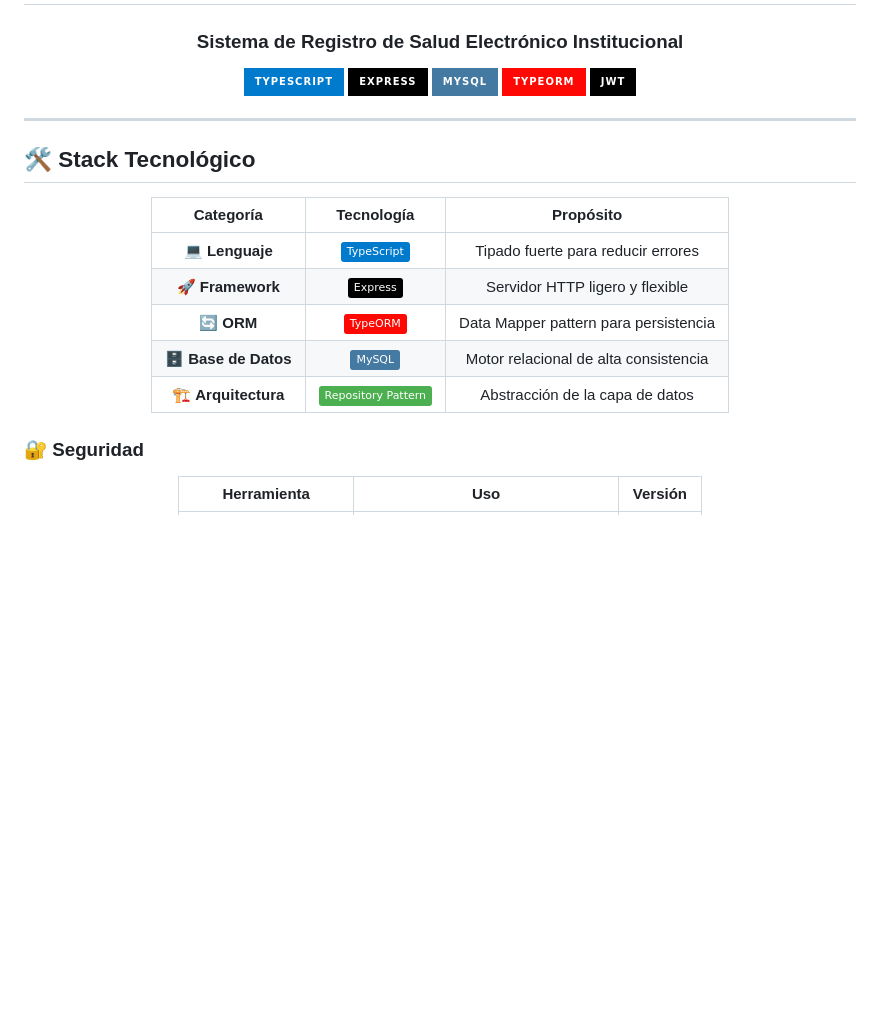
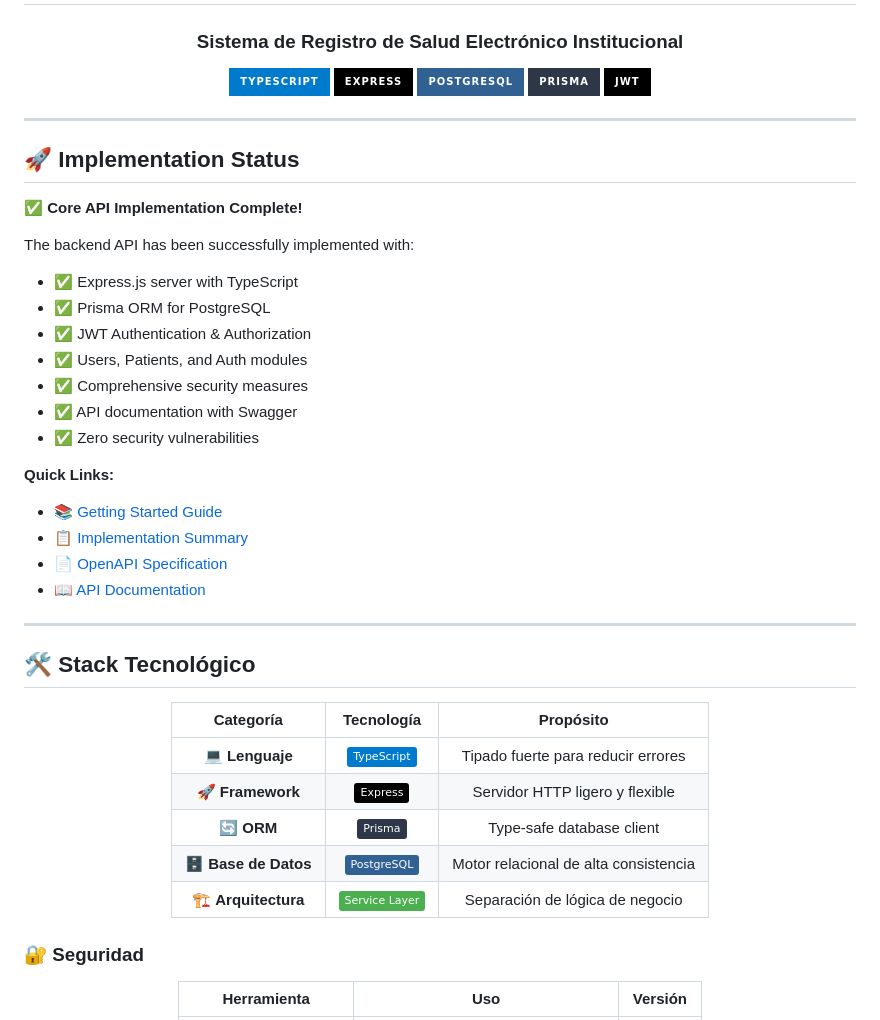
Before and after one commit to EdgarGmz/ElectronicHealthRecord, a Markdown page: api/README.md, the part around the change. Drawn GitHub-style; badges without logos; blank space fills up the shorter version.

Commit message:
Add comprehensive implementation documentation and update README
Co-authored-by: EdgarGmz <66767346+EdgarGmz@users.noreply.github.com>

```diff
--- a/api/README.md
+++ b/api/README.md
@@ -6,11 +6,32 @@
 
 [![TypeScript](https://img.shields.io/badge/TypeScript-007ACC?style=for-the-badge&logo=typescript&logoColor=white)](https://www.typescriptlang.org/)
 [![Express](https://img.shields.io/badge/Express-000000?style=for-the-badge&logo=express&logoColor=white)](https://expressjs.com/)
-[![MySQL](https://img.shields.io/badge/MySQL-4479A1?style=for-the-badge&logo=mysql&logoColor=white)](https://www.mysql.com/)
-[![TypeORM](https://img.shields.io/badge/TypeORM-FE0803?style=for-the-badge&logo=typeorm&logoColor=white)](https://typeorm.io/)
+[![PostgreSQL](https://img.shields.io/badge/PostgreSQL-316192?style=for-the-badge&logo=postgresql&logoColor=white)](https://www.postgresql.org/)
+[![Prisma](https://img.shields.io/badge/Prisma-2D3748?style=for-the-badge&logo=prisma&logoColor=white)](https://www.prisma.io/)
 [![JWT](https://img.shields.io/badge/JWT-000000?style=for-the-badge&logo=jsonwebtokens&logoColor=white)](https://jwt.io/)
 
 </div>
+
+---
+
+## 🚀 Implementation Status
+
+✅ **Core API Implementation Complete!**
+
+The backend API has been successfully implemented with:
+- ✅ Express.js server with TypeScript
+- ✅ Prisma ORM for PostgreSQL
+- ✅ JWT Authentication & Authorization
+- ✅ Users, Patients, and Auth modules
+- ✅ Comprehensive security measures
+- ✅ API documentation with Swagger
+- ✅ Zero security vulnerabilities
+
+**Quick Links:**
+- 📚 [Getting Started Guide](./GETTING_STARTED.md)
+- 📋 [Implementation Summary](./IMPLEMENTATION_SUMMARY.md)
+- 📄 [OpenAPI Specification](./openapi.yaml)
+- 📖 [API Documentation](./API_DOCUMENTATION.md)
 
 ---
 
@@ -22,9 +43,9 @@
 |:---------:|:----------:|:---------:|
 | 💻 **Lenguaje** | [![TypeScript](https://img.shields.io/badge/TypeScript-007ACC?logo=typescript&logoColor=white)](https://www.typescriptlang.org/) | Tipado fuerte para reducir errores |
 | 🚀 **Framework** | [![Express](https://img.shields.io/badge/Express-000000?logo=express&logoColor=white)](https://expressjs.com/) | Servidor HTTP ligero y flexible |
-| 🔄 **ORM** | [![TypeORM](https://img.shields.io/badge/TypeORM-FE0803?logo=typeorm&logoColor=white)](https://typeorm.io/) | Data Mapper pattern para persistencia |
-| 🗄️ **Base de Datos** | [![MySQL](https://img.shields.io/badge/MySQL-4479A1?logo=mysql&logoColor=white)](https://www.mysql.com/) | Motor relacional de alta consistencia |
-| 🏗️ **Arquitectura** | [![Repository](https://img.shields.io/badge/Repository_Pattern-4CAF50?logo=github&logoColor=white)](https://martinfowler.com/eaaCatalog/repository.html) | Abstracción de la capa de datos |
+| 🔄 **ORM** | [![Prisma](https://img.shields.io/badge/Prisma-2D3748?logo=prisma&logoColor=white)](https://www.prisma.io/) | Type-safe database client |
+| 🗄️ **Base de Datos** | [![PostgreSQL](https://img.shields.io/badge/PostgreSQL-316192?logo=postgresql&logoColor=white)](https://www.postgresql.org/) | Motor relacional de alta consistencia |
+| 🏗️ **Arquitectura** | [![Service Layer](https://img.shields.io/badge/Service_Layer-4CAF50?logo=github&logoColor=white)](https://martinfowler.com/eaaCatalog/serviceLayer.html) | Separación de lógica de negocio |
 
 </div>
 
```
Also changed, not shown: api/IMPLEMENTATION_SUMMARY.md (added, +295 -0 lines).
